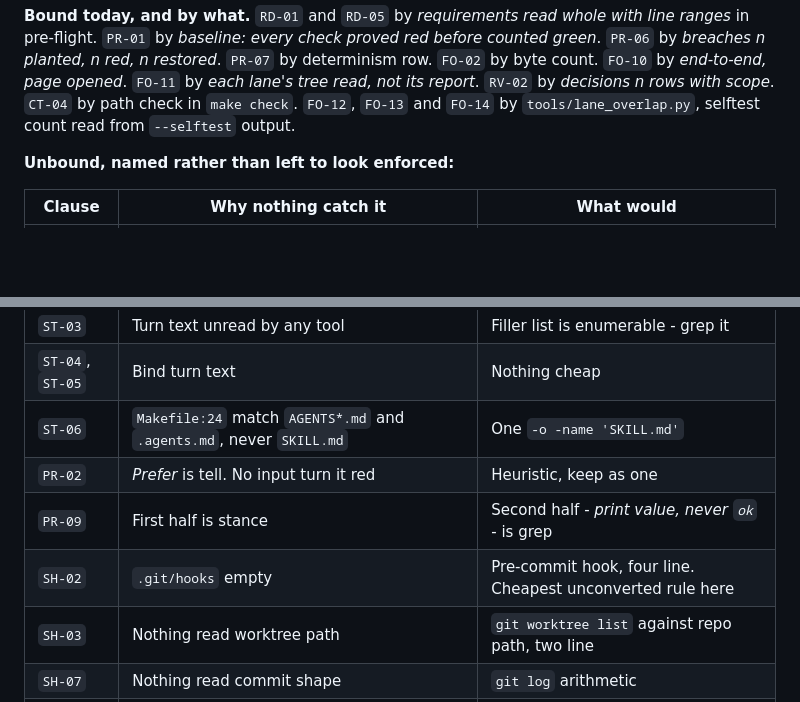
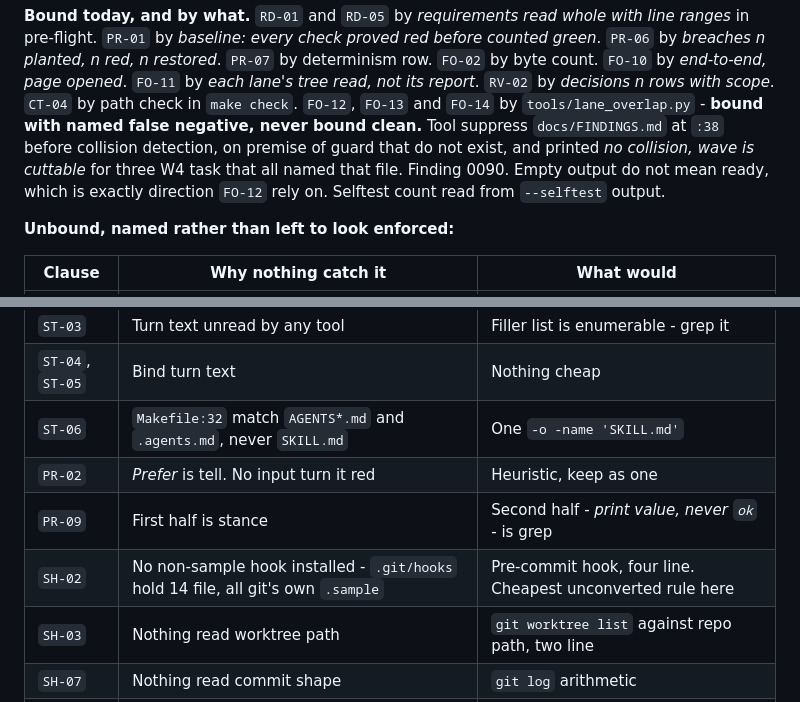
Before and after one commit to dw3105/siduri-web, a Markdown page: skills/siduri-code/SKILL.md, 2 parts joined by grey strips. Drawn GitHub-style; blank space fills up the shorter version.

Commit message:
skill: the enforcement section carried three false claims of its own
ST-06 cited Makefile:24, which is 'check: build'; the guard is at :32.
SH-02 said .git/hooks was empty; it holds 14 sample files.

And FO-12/13/14 were listed as bound by lane_overlap.py - the tool
finding 0090 proved gives false negatives, three days ago, in this wave.
Reclassified as bound with a named false negative. The section exists to
say which clauses are enforced and it was overstating its own.

```diff
--- a/skills/siduri-code/SKILL.md
+++ b/skills/siduri-code/SKILL.md
@@ -296,7 +296,7 @@ ranges* in pre-flight. `PR-01` by *baseline: every check proved red before count
 green*. `PR-06` by *breaches n planted, n red, n restored*. `PR-07` by determinism
 row. `FO-02` by byte count. `FO-10` by *end-to-end, page opened*. `FO-11` by *each
 lane's tree read, not its report*. `RV-02` by *decisions n rows with scope*.
-`CT-04` by path check in `make check`. `FO-12`, `FO-13` and `FO-14` by `tools/lane_overlap.py`, selftest count read from `--selftest` output.
+`CT-04` by path check in `make check`. `FO-12`, `FO-13` and `FO-14` by `tools/lane_overlap.py` - **bound with named false negative, never bound clean.** Tool suppress `docs/FINDINGS.md` at `:38` before collision detection, on premise of guard that do not exist, and printed *no collision, wave is cuttable* for three W4 task that all named that file. Finding 0090. Empty output do not mean ready, which is exactly direction `FO-12` rely on. Selftest count read from `--selftest` output.
 
 **Unbound, named rather than left to look enforced:**
 
@@ -310,10 +310,10 @@ lane's tree read, not its report*. `RV-02` by *decisions n rows with scope*.
 | `CL-05` | Row exist or it do not, so it is checkable - but nothing walk `docs/FINDINGS.md` looking for withdrawn finding, and nothing know a finding was withdrawn | `close-check` extended to `FINDINGS.md`: refuse row whose *What breaks* is `nothing` and whose *What it looks like* carry no probe |
 | `ST-03` | Turn text unread by any tool | Filler list is enumerable - grep it |
 | `ST-04`, `ST-05` | Bind turn text | Nothing cheap |
-| `ST-06` | `Makefile:24` match `AGENTS*.md` and `.agents.md`, never `SKILL.md` | One `-o -name 'SKILL.md'` |
+| `ST-06` | `Makefile:32` match `AGENTS*.md` and `.agents.md`, never `SKILL.md` | One `-o -name 'SKILL.md'` |
 | `PR-02` | *Prefer* is tell. No input turn it red | Heuristic, keep as one |
 | `PR-09` | First half is stance | Second half - *print value, never `ok`* - is grep |
-| `SH-02` | `.git/hooks` empty | Pre-commit hook, four line. Cheapest unconverted rule here |
+| `SH-02` | No non-sample hook installed - `.git/hooks` hold 14 file, all git's own `.sample` | Pre-commit hook, four line. Cheapest unconverted rule here |
 | `SH-03` | Nothing read worktree path | `git worktree list` against repo path, two line |
 | `SH-07` | Nothing read commit shape | `git log` arithmetic |
 | `AS-01`..`AS-08` | Every one is turn-shape obligation | Nothing. Family is prediction, never record |
```
Also changed, not shown: docs/FINDINGS.md (+1 -0 lines).
